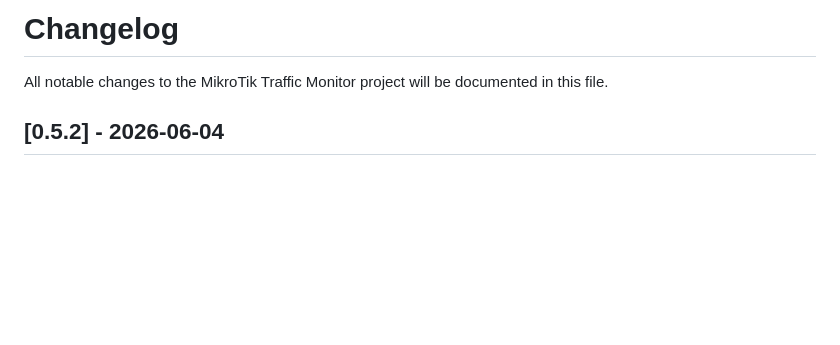
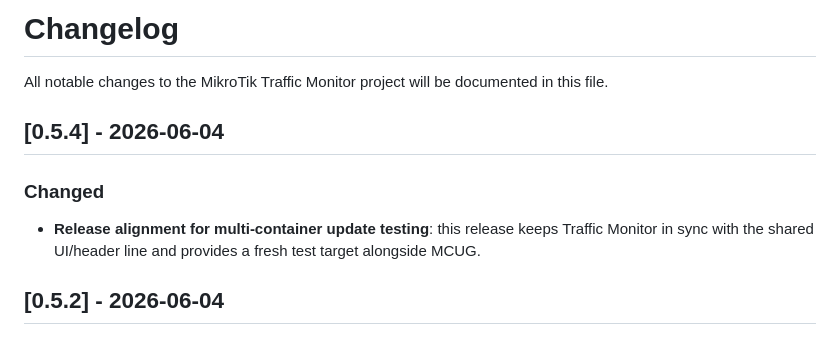
Before and after one commit to ovikiss/mikrotik-traffic-monitor, a Markdown page: CHANGELOG.md, the part around the change. GitHub-like rendering; blank space fills up the shorter version.

Commit message:
Prepare v0.5.4 release

```diff
--- a/CHANGELOG.md
+++ b/CHANGELOG.md
@@ -1,6 +1,10 @@
 # Changelog
 
 All notable changes to the MikroTik Traffic Monitor project will be documented in this file.
+
+## [0.5.4] - 2026-06-04
+### Changed
+- **Release alignment for multi-container update testing**: this release keeps Traffic Monitor in sync with the shared UI/header line and provides a fresh test target alongside MCUG.
 
 ## [0.5.2] - 2026-06-04
 ### Changed
```
Also changed, not shown: README.md (+1 -1 lines).
